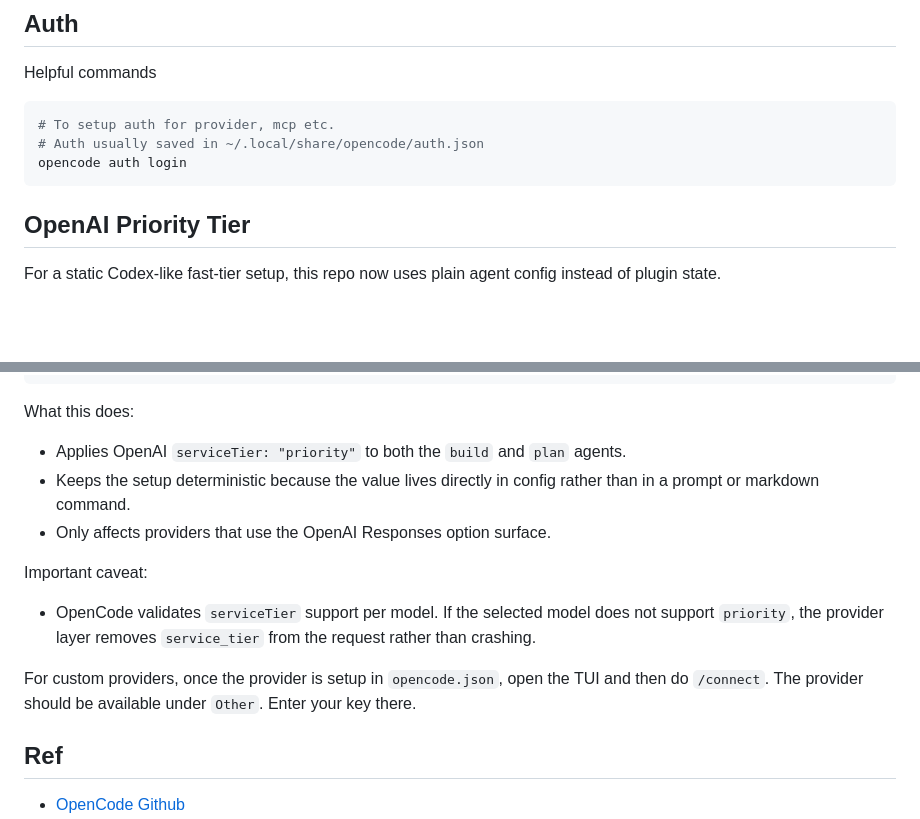
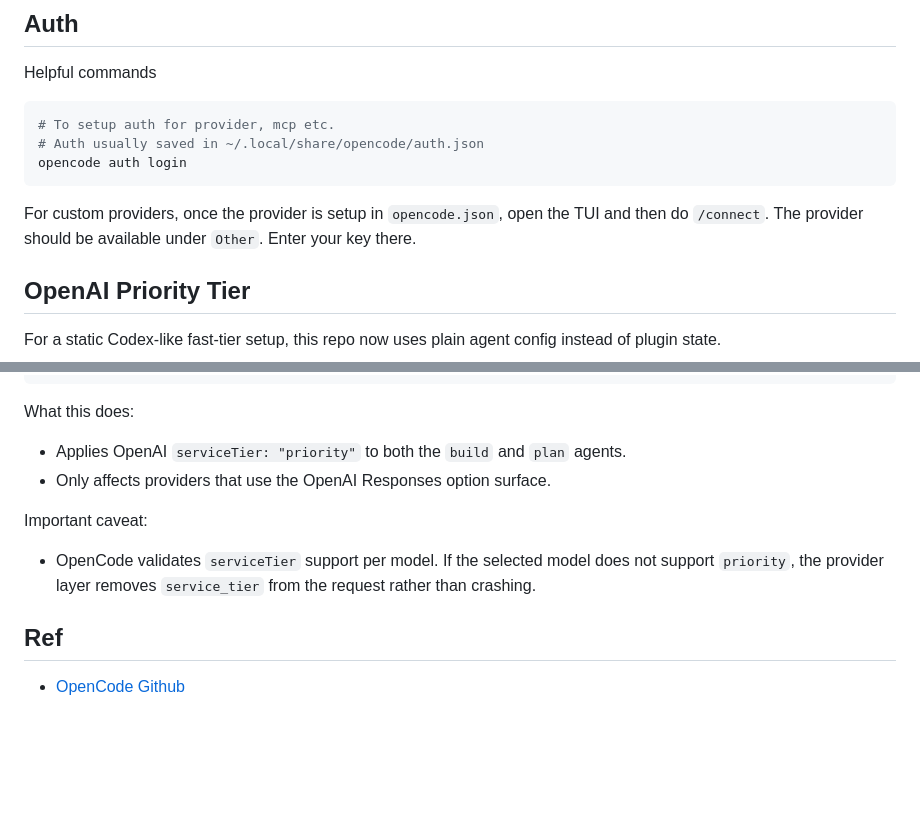
Before and after one commit to vikramsg/dotfiles, a Markdown page: opencode/README.md, 2 parts joined by grey strips. Rendered like a GitHub page; blank space fills up the shorter version.

````diff
--- a/opencode/README.md
+++ b/opencode/README.md
@@ -171,6 +171,12 @@ Helpful commands
 opencode auth login
 ```
 
+For custom providers, once the provider is setup in `opencode.json`,
+open the TUI and then do `/connect`.
+The provider should be available under `Other`.
+Enter your key there.
+
+
 ## OpenAI Priority Tier
 
 For a static Codex-like fast-tier setup, this repo now uses plain agent config instead of plugin state.
@@ -195,17 +201,11 @@ For a static Codex-like fast-tier setup, this repo now uses plain agent config i
 What this does:
 
 - Applies OpenAI `serviceTier: "priority"` to both the `build` and `plan` agents.
-- Keeps the setup deterministic because the value lives directly in config rather than in a prompt or markdown command.
 - Only affects providers that use the OpenAI Responses option surface.
 
 Important caveat:
 
 - OpenCode validates `serviceTier` support per model. If the selected model does not support `priority`, the provider layer removes `service_tier` from the request rather than crashing.
-
-For custom providers, once the provider is setup in `opencode.json`,
-open the TUI and then do `/connect`.
-The provider should be available under `Other`.
-Enter your key there.
 
 
 
````
Also changed, not shown: opencode/codex.md (+12 -12 lines).
